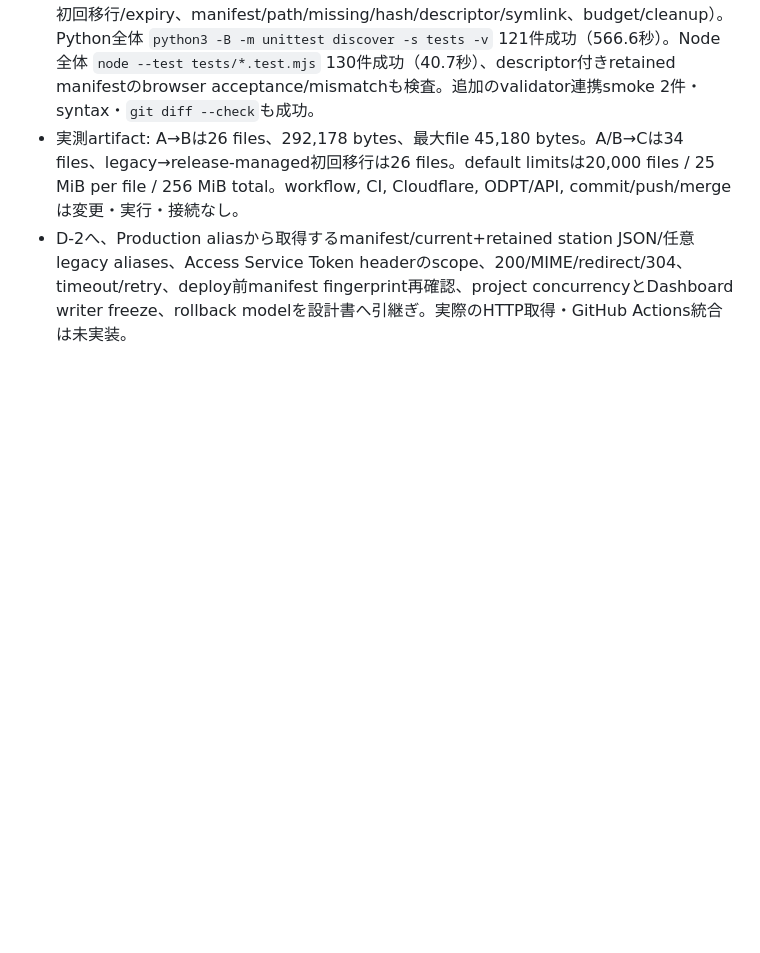
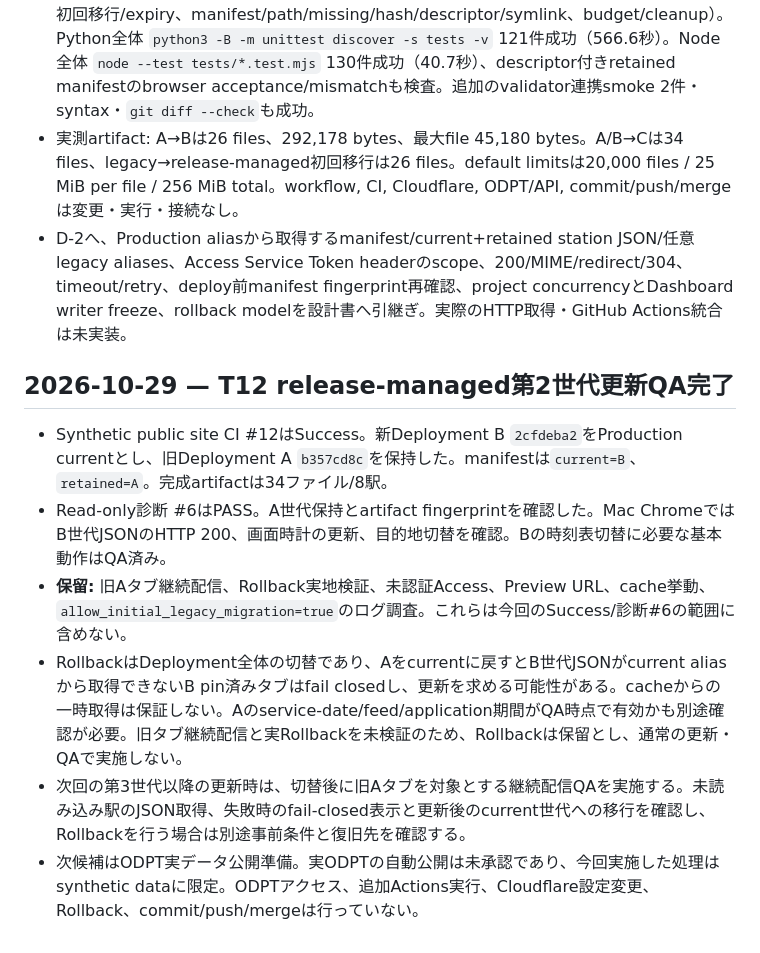
Before and after one commit to bwm2bwm/dotchi-ikebukuro, a Markdown page: docs/devlog.md, the part around the change. Drawn GitHub-style; blank space fills up the shorter version.

```diff
--- a/docs/devlog.md
+++ b/docs/devlog.md
@@ -691,3 +691,12 @@
 - Tests: D-1 dedicated Python 13 cases成功（A→B、A/B→C、同release再投入、7/14/48時間境界と14日超過abort、JST/UTC同instant、current validity、期限+24h削除、legacy初回移行/expiry、manifest/path/missing/hash/descriptor/symlink、budget/cleanup）。Python全体 `python3 -B -m unittest discover -s tests -v` 121件成功（566.6秒）。Node全体 `node --test tests/*.test.mjs` 130件成功（40.7秒）、descriptor付きretained manifestのbrowser acceptance/mismatchも検査。追加のvalidator連携smoke 2件・syntax・`git diff --check`も成功。
 - 実測artifact: A→Bは26 files、292,178 bytes、最大file 45,180 bytes。A/B→Cは34 files、legacy→release-managed初回移行は26 files。default limitsは20,000 files / 25 MiB per file / 256 MiB total。workflow, CI, Cloudflare, ODPT/API, commit/push/mergeは変更・実行・接続なし。
 - D-2へ、Production aliasから取得するmanifest/current+retained station JSON/任意legacy aliases、Access Service Token headerのscope、200/MIME/redirect/304、timeout/retry、deploy前manifest fingerprint再確認、project concurrencyとDashboard writer freeze、rollback modelを設計書へ引継ぎ。実際のHTTP取得・GitHub Actions統合は未実装。
+
+## 2026-10-29 — T12 release-managed第2世代更新QA完了
+
+- Synthetic public site CI #12はSuccess。新Deployment B `2cfdeba2`をProduction currentとし、旧Deployment A `b357cd8c`を保持した。manifestは`current=B`、`retained=A`。完成artifactは34ファイル/8駅。
+- Read-only診断 #6はPASS。A世代保持とartifact fingerprintを確認した。Mac ChromeではB世代JSONのHTTP 200、画面時計の更新、目的地切替を確認。Bの時刻表切替に必要な基本動作はQA済み。
+- **保留:** 旧Aタブ継続配信、Rollback実地検証、未認証Access、Preview URL、cache挙動、`allow_initial_legacy_migration=true`のログ調査。これらは今回のSuccess/診断#6の範囲に含めない。
+- RollbackはDeployment全体の切替であり、Aをcurrentに戻すとB世代JSONがcurrent aliasから取得できないB pin済みタブはfail closedし、更新を求める可能性がある。cacheからの一時取得は保証しない。Aのservice-date/feed/application期間がQA時点で有効かも別途確認が必要。旧タブ継続配信と実Rollbackを未検証のため、Rollbackは保留とし、通常の更新・QAで実施しない。
+- 次回の第3世代以降の更新時は、切替後に旧Aタブを対象とする継続配信QAを実施する。未読み込み駅のJSON取得、失敗時のfail-closed表示と更新後のcurrent世代への移行を確認し、Rollbackを行う場合は別途事前条件と復旧先を確認する。
+- 次候補はODPT実データ公開準備。実ODPTの自動公開は未承認であり、今回実施した処理はsynthetic dataに限定。ODPTアクセス、追加Actions実行、Cloudflare設定変更、Rollback、commit/push/mergeは行っていない。
```
Also changed, not shown: docs/project_state.md (+3 -2 lines).
